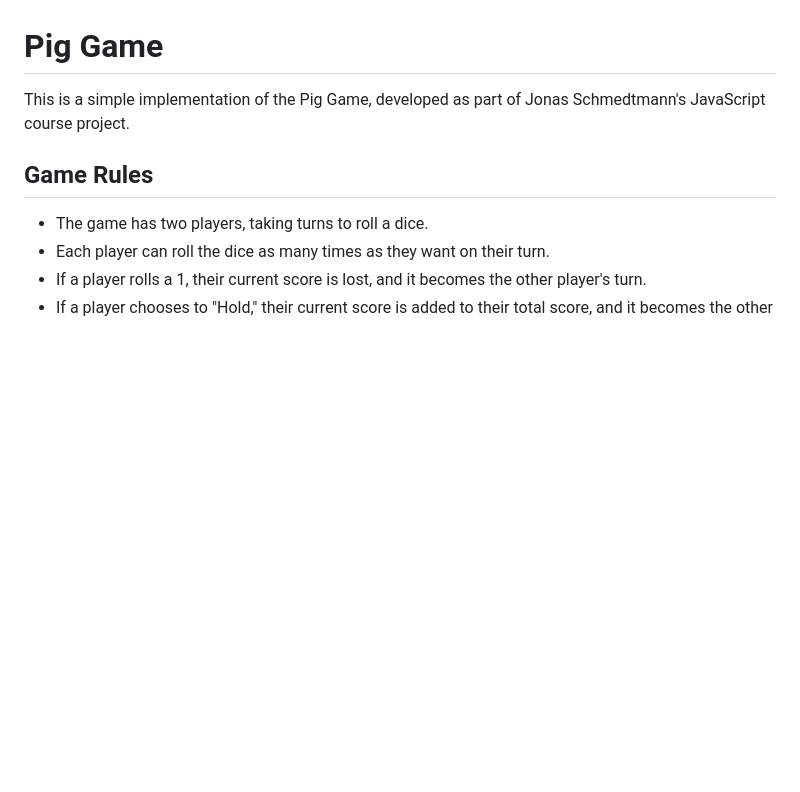
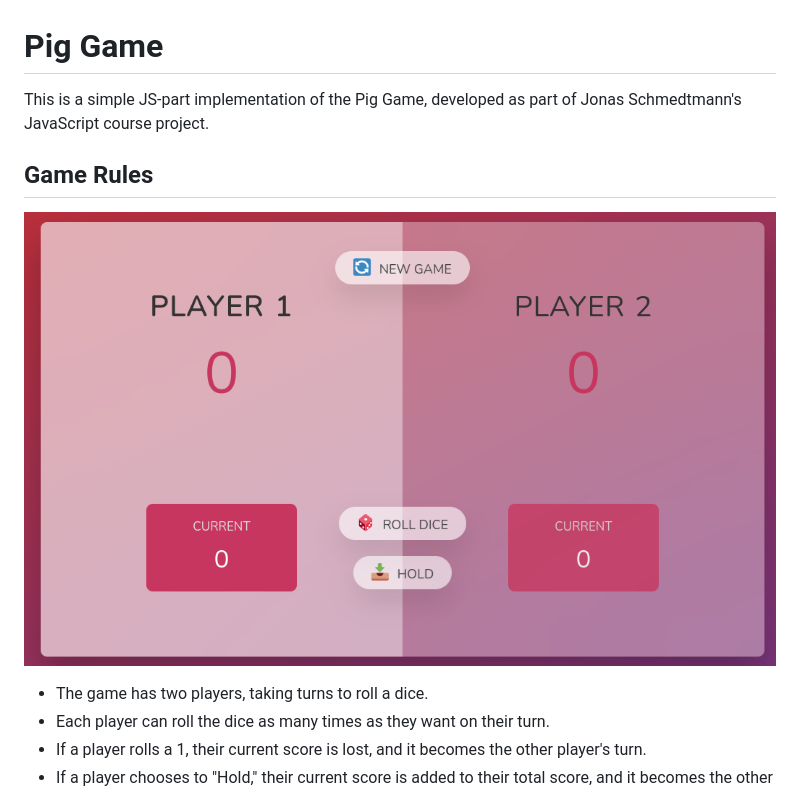
Before and after one commit to rwxganta/pig-game, a Markdown page: README.md, the part around the change. GitHub-like rendering; pictures changed too: starter/screenshot.png (added); blank space fills up the shorter version.

```diff
--- a/README.md
+++ b/README.md
@@ -1,8 +1,10 @@
 # Pig Game
 
-This is a simple implementation of the Pig Game, developed as part of Jonas Schmedtmann's JavaScript course project.
+This is a simple JS-part implementation of the Pig Game, developed as part of Jonas Schmedtmann's JavaScript course project.
 
 ## Game Rules
+
+![Game screenshot](./starter/screenshot.png)
 
 - The game has two players, taking turns to roll a dice.
 - Each player can roll the dice as many times as they want on their turn.
```
